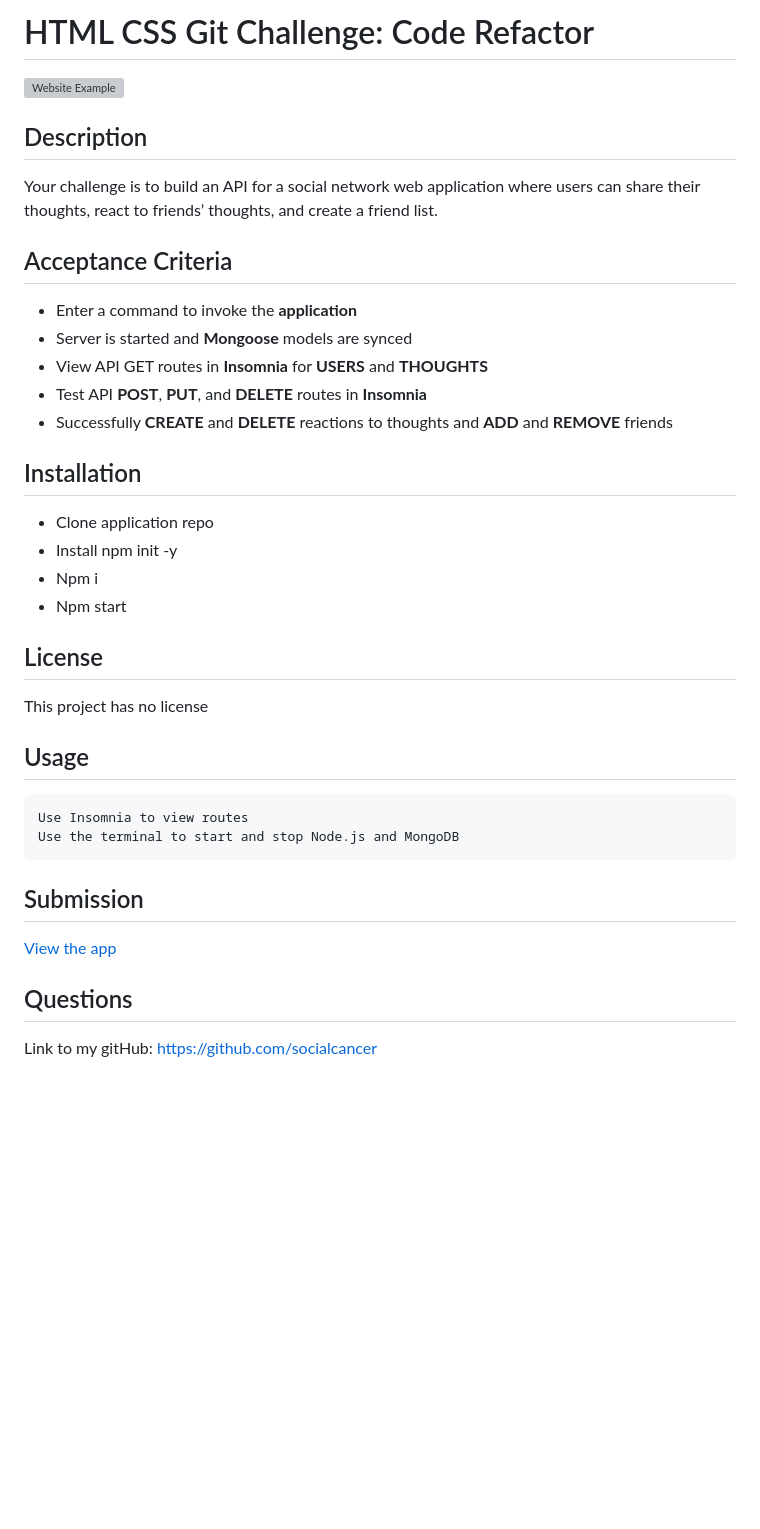
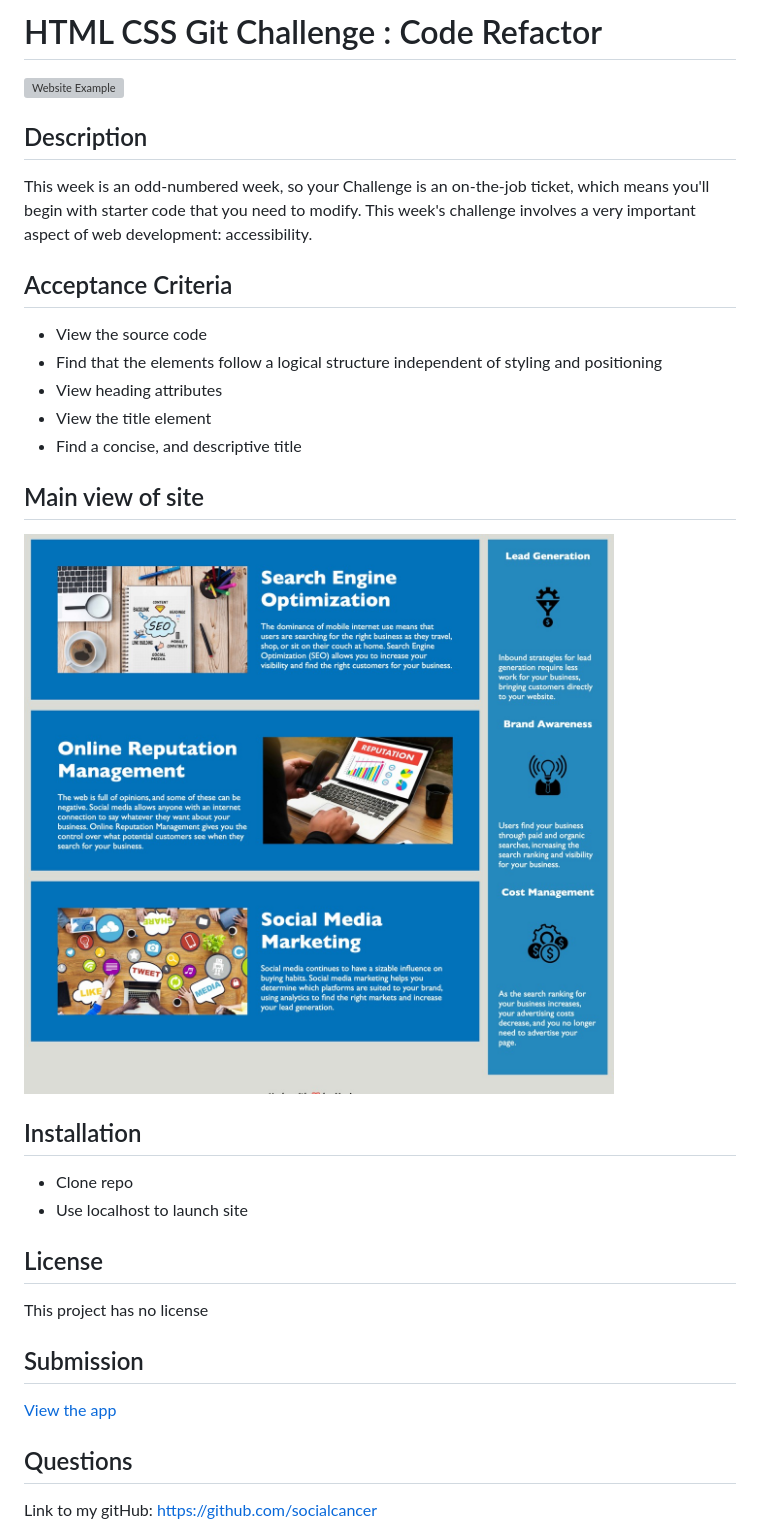
Before and after one commit to socialcancer/1-html-css-git-challenge, a Markdown page: README.md, the part around the change printed below. GitHub-like rendering; pictures changed too: assets/images/main-area.jpg (added); blank space fills up the shorter version; grey boxes are pictures that could not be loaded.

Commit message:
Updated readme and further compressed files

````diff
--- a/README.md
+++ b/README.md
@@ -1,36 +1,31 @@
-# HTML CSS Git Challenge: Code Refactor
+# HTML CSS Git Challenge : Code Refactor
 
 ![Website Example](/assets/images/main-paige-scroll.gif)
 
 ## Description
 
-Your challenge is to build an API for a social network web application where users can share their thoughts, react to friends’ thoughts, and create a friend list.
+This week is an odd-numbered week, so your Challenge is an on-the-job ticket, which means you'll begin with starter code that you need to modify. This week's challenge involves a very important aspect of web development: accessibility.
 
 ## Acceptance Criteria
 
-- Enter a command to invoke the **application**
-- Server is started and **Mongoose** models are synced
-- View API GET routes in **Insomnia** for **USERS** and **THOUGHTS**
-- Test API **POST**, **PUT**, and **DELETE** routes in **Insomnia**
-- Successfully **CREATE** and **DELETE** reactions to thoughts and **ADD** and **REMOVE** friends
+- View the source code
+- Find that the elements follow a logical structure independent of styling and positioning
+- View heading attributes
+- View the title element
+- Find a concise, and descriptive title
+
+## Main view of site
+
+![Website Example](/assets/images/main-area.jpg)
 
 ## Installation
 
-- Clone application repo
-- Install npm init -y
-- Npm i
-- Npm start
+- Clone repo
+- Use localhost to launch site
 
 ## License
 
 This project has no license
 
-## Usage
-
-```
-Use Insomnia to view routes
-Use the terminal to start and stop Node.js and MongoDB
-```
-
 ## Submission
 
````
Also changed, not shown: other parts of README.md (+1 -1 lines), 2 other files.
